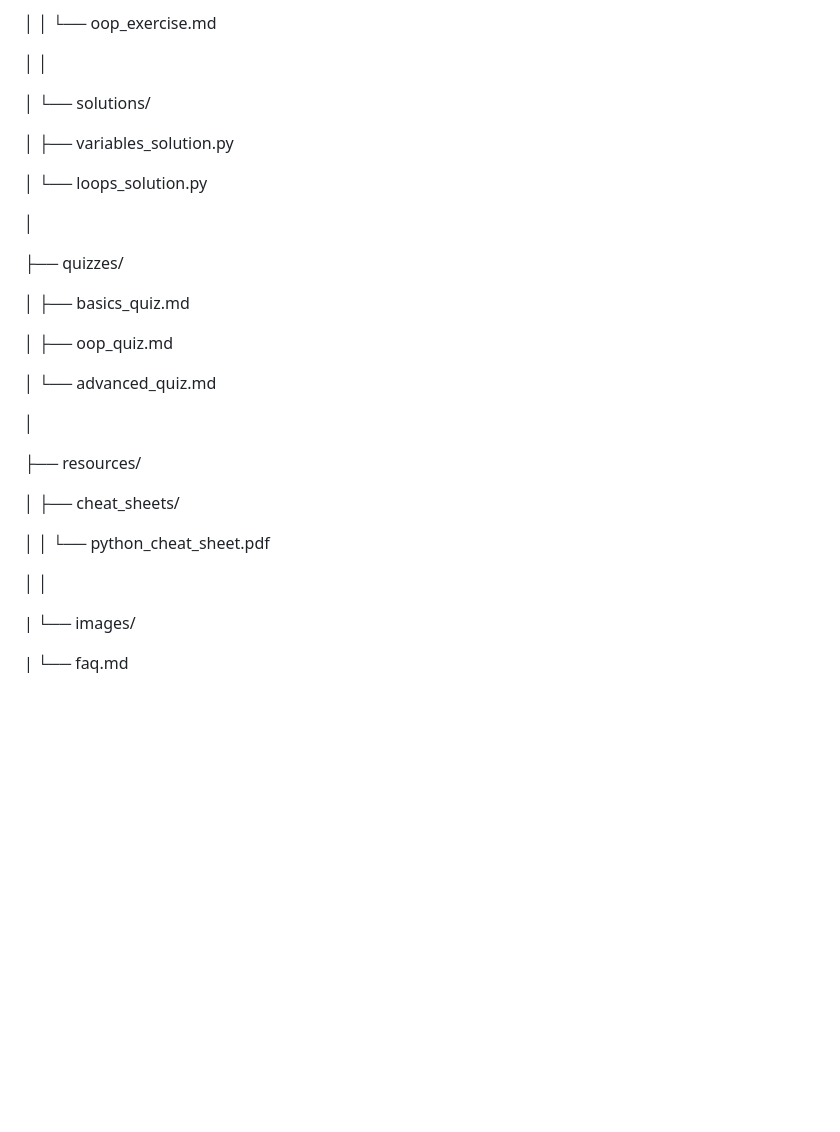
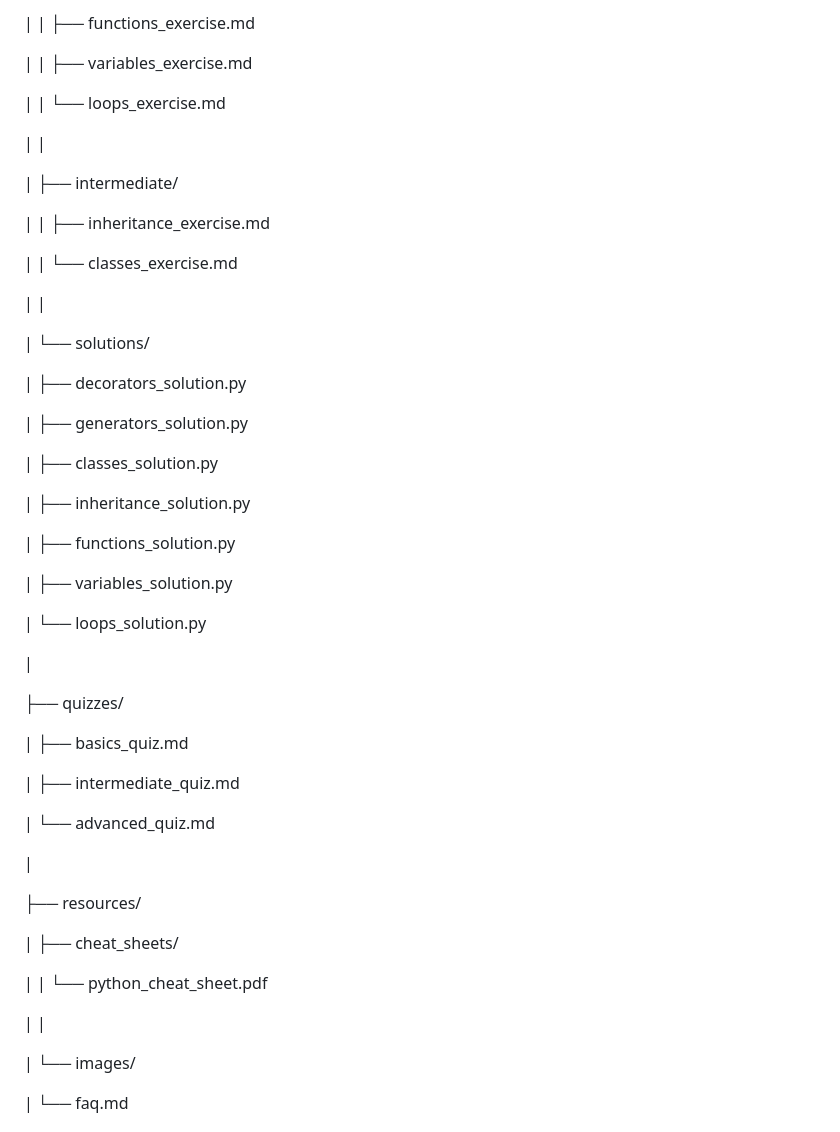
Before and after one commit to kboehmer1986-creator/python-learning-guide, a Markdown page: README.md, the part around one of its changes. Rendered like a GitHub page; blank space fills up the shorter version.

```diff
--- a/README.md
+++ b/README.md
@@ -129,33 +129,55 @@ python-learning-guide/
 
-│       │   └── oop_exercise.md
+|       |   ├── functions_exercise.md
 
-│       │
+|       |   ├── variables_exercise.md
 
-│       └── solutions/
+|       |   └── loops_exercise.md
 
-│           ├── variables_solution.py
+|       |
 
-│           └── loops_solution.py
+|       ├── intermediate/
 
-│
+|       |   ├── inheritance_exercise.md
+
+|       |   └── classes_exercise.md
+
+|       |
+
+|       └── solutions/
+
+|           ├── decorators_solution.py
+
+|           ├── generators_solution.py
+
+|           ├── classes_solution.py
+
+|           ├── inheritance_solution.py
+
+|           ├── functions_solution.py
+
+|           ├── variables_solution.py
+
+|           └── loops_solution.py
+
+|
 
 ├── quizzes/
 
-│       ├── basics_quiz.md
+|       ├── basics_quiz.md
 
-│       ├── oop_quiz.md
+|       ├── intermediate_quiz.md
 
-│       └── advanced_quiz.md
+|       └── advanced_quiz.md
 
-│
+|
 
 ├── resources/
 
-│       ├── cheat_sheets/
+|       ├── cheat_sheets/
 
-│       │   └── python_cheat_sheet.pdf
+|       |   └── python_cheat_sheet.pdf
 
-│       │
+|       |
 
 |       └── images/
 
```
Also changed, not shown: other parts of README.md (+30 -30 lines).
